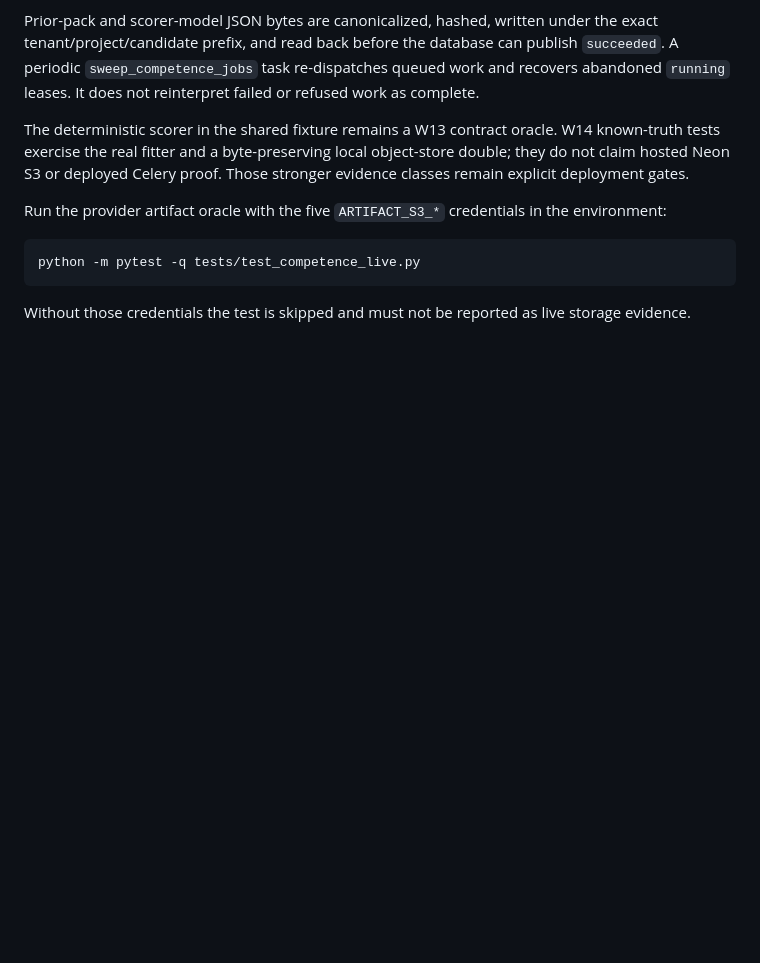
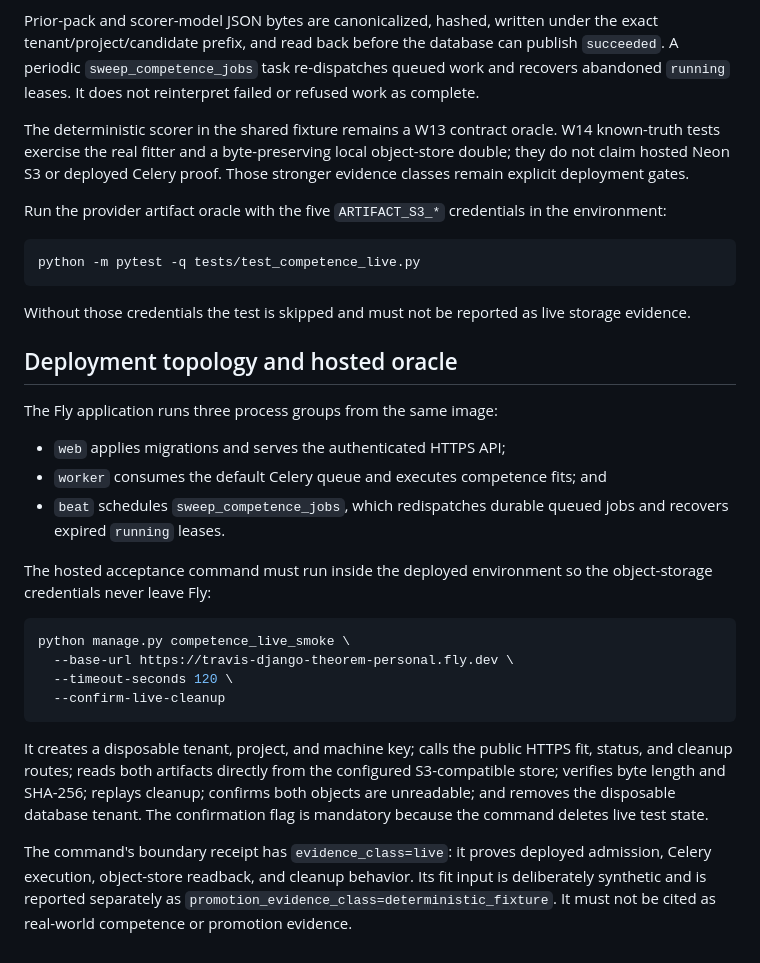
Before and after one commit to Travis-Gilbert/Django-Theorem, a Markdown page: docs/competence-exchange-v1.md, the part around the change. Drawn GitHub-style; blank space fills up the shorter version.

````diff
--- a/docs/competence-exchange-v1.md
+++ b/docs/competence-exchange-v1.md
@@ -67,3 +67,35 @@ python -m pytest -q tests/test_competence_live.py
 
 Without those credentials the test is skipped and must not be reported as live
 storage evidence.
+
+## Deployment topology and hosted oracle
+
+The Fly application runs three process groups from the same image:
+
+- `web` applies migrations and serves the authenticated HTTPS API;
+- `worker` consumes the default Celery queue and executes competence fits; and
+- `beat` schedules `sweep_competence_jobs`, which redispatches durable queued
+  jobs and recovers expired `running` leases.
+
+The hosted acceptance command must run inside the deployed environment so the
+object-storage credentials never leave Fly:
+
+```bash
+python manage.py competence_live_smoke \
+  --base-url https://travis-django-theorem-personal.fly.dev \
+  --timeout-seconds 120 \
+  --confirm-live-cleanup
+```
+
+It creates a disposable tenant, project, and machine key; calls the public
+HTTPS fit, status, and cleanup routes; reads both artifacts directly from the
+configured S3-compatible store; verifies byte length and SHA-256; replays
+cleanup; confirms both objects are unreadable; and removes the disposable
+database tenant. The confirmation flag is mandatory because the command
+deletes live test state.
+
+The command's boundary receipt has `evidence_class=live`: it proves deployed
+admission, Celery execution, object-store readback, and cleanup behavior. Its
+fit input is deliberately synthetic and is reported separately as
+`promotion_evidence_class=deterministic_fixture`. It must not be cited as
+real-world competence or promotion evidence.
````
Also changed, not shown: README.md (+14 -0 lines).
